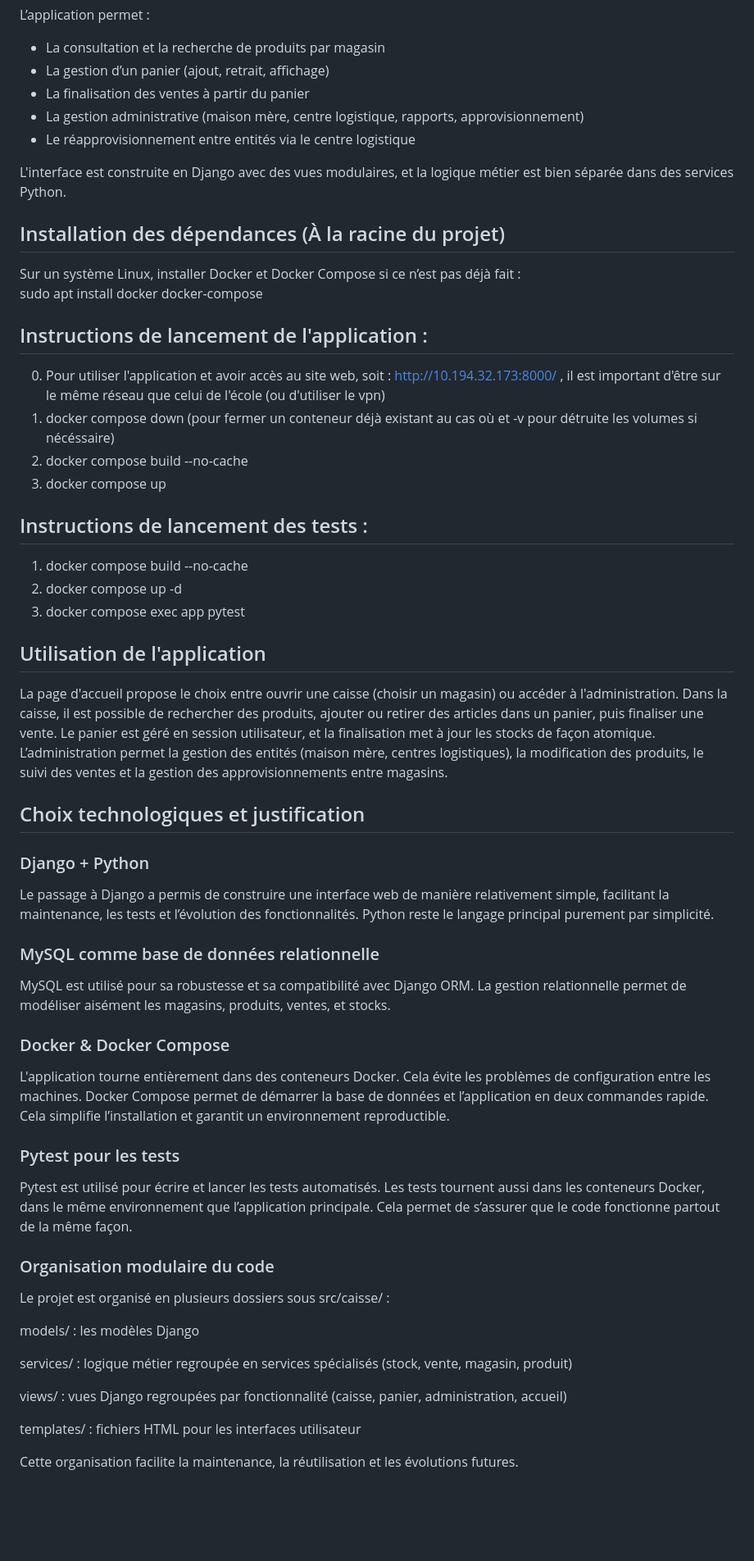
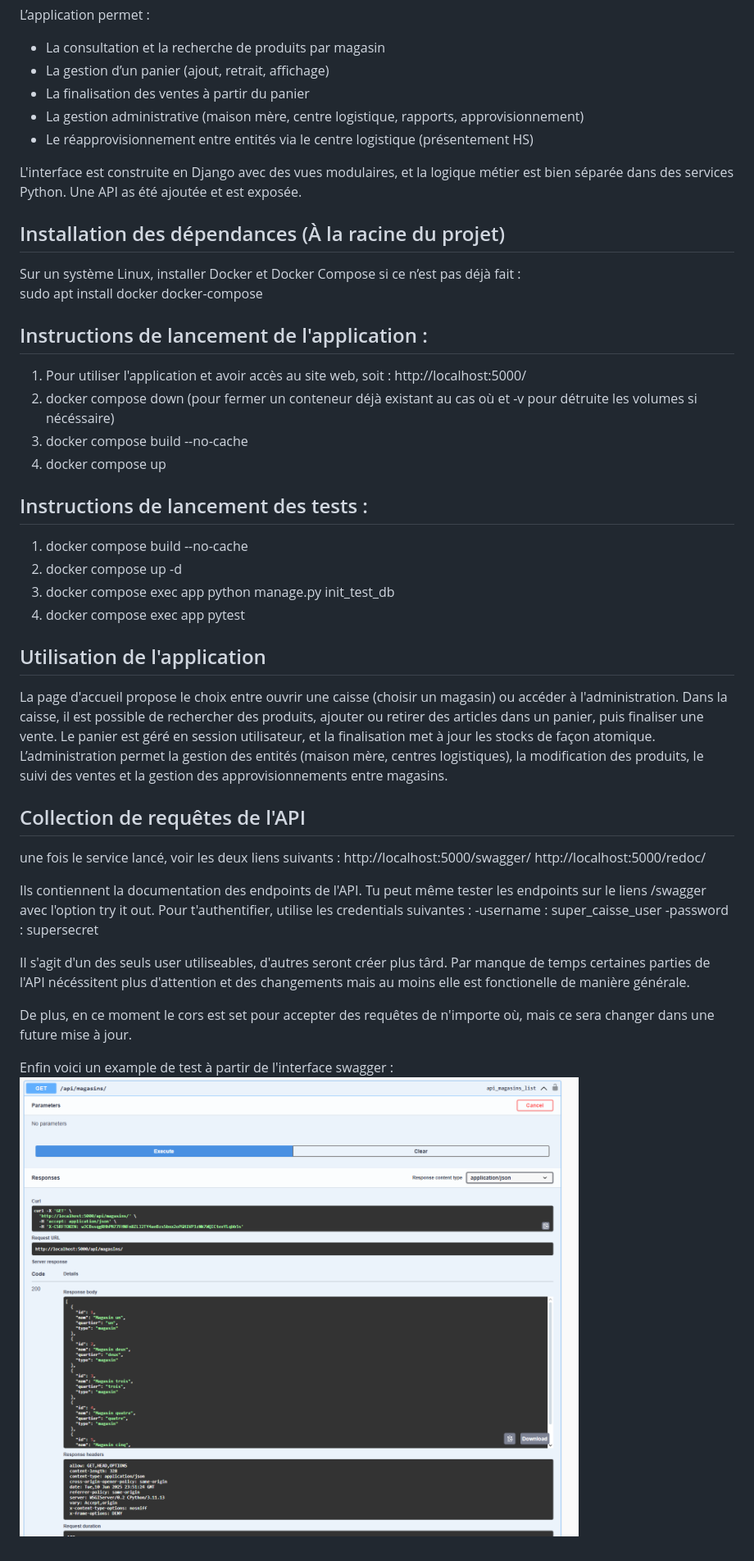
Before and after one commit to CedricBosseETS/Lab0_CedricBosse, a Markdown page: docs/README.md, the part around the change. Shown: that part at 82% size. Drawn GitHub-style; pictures changed too: docs/image.png (added); blank space fills up the shorter version.

Commit message:
mise à jour documentation

```diff
--- a/docs/README.md
+++ b/docs/README.md
@@ -11,9 +11,10 @@ L’application permet :
 - La gestion d’un panier (ajout, retrait, affichage)
 - La finalisation des ventes à partir du panier
 - La gestion administrative (maison mère, centre logistique, rapports, approvisionnement)
-- Le réapprovisionnement entre entités via le centre logistique
+- Le réapprovisionnement entre entités via le centre logistique (présentement HS)
 
 L'interface est construite en Django avec des vues modulaires, et la logique métier est bien séparée dans des services Python.
+Une API as été ajoutée et est exposée.
 
 
 ## Installation des dépendances (À la racine du projet)
@@ -23,15 +24,16 @@ sudo apt install docker docker-compose
 
 
 ## Instructions de lancement de l'application :
-0. Pour utiliser l'application et avoir accès au site web, soit : http://10.194.32.173:8000/ , il est important d'être sur le même réseau que celui de l'école (ou d'utiliser le vpn)
-1. docker compose down (pour fermer un conteneur déjà existant au cas où et -v pour détruite les volumes si nécéssaire)
-2. docker compose build --no-cache
-3. docker compose up
+1. Pour utiliser l'application et avoir accès au site web, soit : http://localhost:5000/
+2. docker compose down (pour fermer un conteneur déjà existant au cas où et -v pour détruite les volumes si nécéssaire)
+3. docker compose build --no-cache
+4. docker compose up
 
 ## Instructions de lancement des tests :
 1. docker compose build --no-cache
 2. docker compose up -d
-3. docker compose exec app pytest
+3. docker compose exec app python manage.py init_test_db
+4. docker compose exec app pytest
 
 ## Utilisation de l'application
 La page d'accueil propose le choix entre ouvrir une caisse (choisir un magasin) ou accéder à l'administration.
@@ -39,31 +41,22 @@ Dans la caisse, il est possible de rechercher des produits, ajouter ou retirer d
 Le panier est géré en session utilisateur, et la finalisation met à jour les stocks de façon atomique.
 L’administration permet la gestion des entités (maison mère, centres logistiques), la modification des produits, le suivi des ventes et la gestion des approvisionnements entre magasins.
 
-## Choix technologiques et justification
+##  Collection de requêtes de l'API
 
-### Django + Python
-Le passage à Django a permis de construire une interface web de manière relativement simple, facilitant la maintenance, les tests et l’évolution des fonctionnalités.
-Python reste le langage principal purement par simplicité.
+une fois le service lancé, voir les deux liens suivants :
+http://localhost:5000/swagger/
+http://localhost:5000/redoc/
 
-### MySQL comme base de données relationnelle
-MySQL est utilisé pour sa robustesse et sa compatibilité avec Django ORM.
-La gestion relationnelle permet de modéliser aisément les magasins, produits, ventes, et stocks.
+Ils contiennent la documentation des endpoints de l'API.
+Tu peut même tester les endpoints sur le liens /swagger avec l'option try it out.
+Pour t'authentifier, utilise les credentials suivantes :
+-username : super_caisse_user
+-password : supersecret
 
-### Docker & Docker Compose
-L'application tourne entièrement dans des conteneurs Docker. Cela évite les problèmes de configuration entre les machines. Docker Compose permet de démarrer la base de données et l’application en deux commandes rapide. Cela simplifie l’installation et garantit un environnement reproductible.
+Il s'agit d'un des seuls user utiliseables, d'autres seront créer plus târd.
+Par manque de temps certaines parties de l'API nécéssitent plus d'attention et des changements mais au moins elle est fonctionelle de manière générale.
 
-### Pytest pour les tests
-Pytest est utilisé pour écrire et lancer les tests automatisés. Les tests tournent aussi dans les conteneurs Docker, dans le même environnement que l’application principale. Cela permet de s’assurer que le code fonctionne partout de la même façon.
+De plus, en ce moment le cors est set pour accepter des requêtes de n'importe où, mais ce sera changer dans une future mise à jour.
 
-### Organisation modulaire du code
-Le projet est organisé en plusieurs dossiers sous src/caisse/ :
-
-models/ : les modèles Django
-
-services/ : logique métier regroupée en services spécialisés (stock, vente, magasin, produit)
-
-views/ : vues Django regroupées par fonctionnalité (caisse, panier, administration, accueil)
-
-templates/ : fichiers HTML pour les interfaces utilisateur
-
-Cette organisation facilite la maintenance, la réutilisation et les évolutions futures.
+Enfin voici un example de test à partir de l'interface swagger :
+![alt text](image.png)
```
Also changed, not shown: 6 other files.
